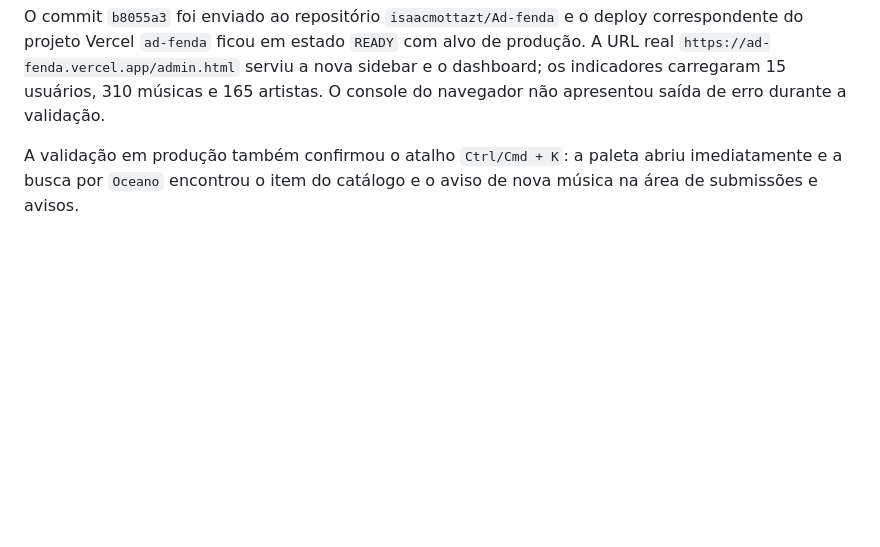
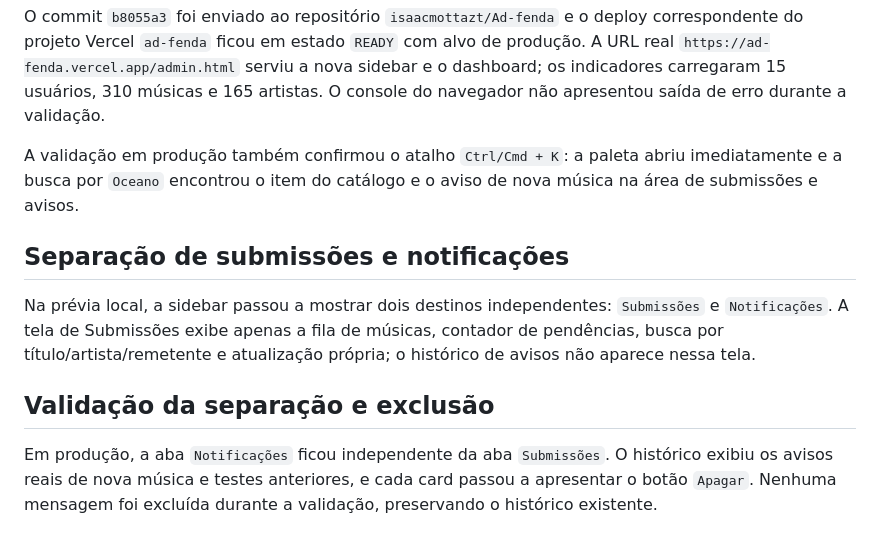
Before and after one commit to isaacmottazt/Ad-fenda, a Markdown page: admin-redesign-spec.md, the part around the change. Drawn GitHub-style; blank space fills up the shorter version.

Commit message:
feat: split submissions and add notification deletion

```diff
--- a/admin-redesign-spec.md
+++ b/admin-redesign-spec.md
@@ -53,3 +53,13 @@ O commit `b8055a3` foi enviado ao repositório `isaacmottazt/Ad-fenda` e o deplo
 
 
 A validação em produção também confirmou o atalho `Ctrl/Cmd + K`: a paleta abriu imediatamente e a busca por `Oceano` encontrou o item do catálogo e o aviso de nova música na área de submissões e avisos.
+
+
+## Separação de submissões e notificações
+
+Na prévia local, a sidebar passou a mostrar dois destinos independentes: `Submissões` e `Notificações`. A tela de Submissões exibe apenas a fila de músicas, contador de pendências, busca por título/artista/remetente e atualização própria; o histórico de avisos não aparece nessa tela.
+
+
+## Validação da separação e exclusão
+
+Em produção, a aba `Notificações` ficou independente da aba `Submissões`. O histórico exibiu os avisos reais de nova música e testes anteriores, e cada card passou a apresentar o botão `Apagar`. Nenhuma mensagem foi excluída durante a validação, preservando o histórico existente.
```
